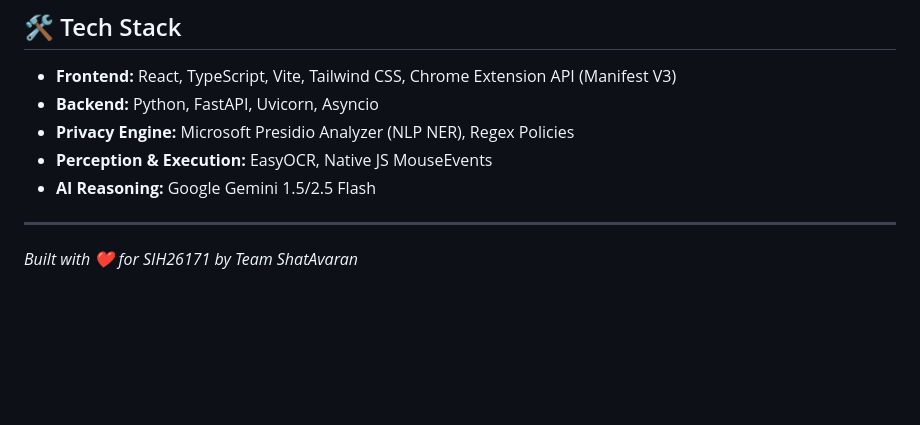
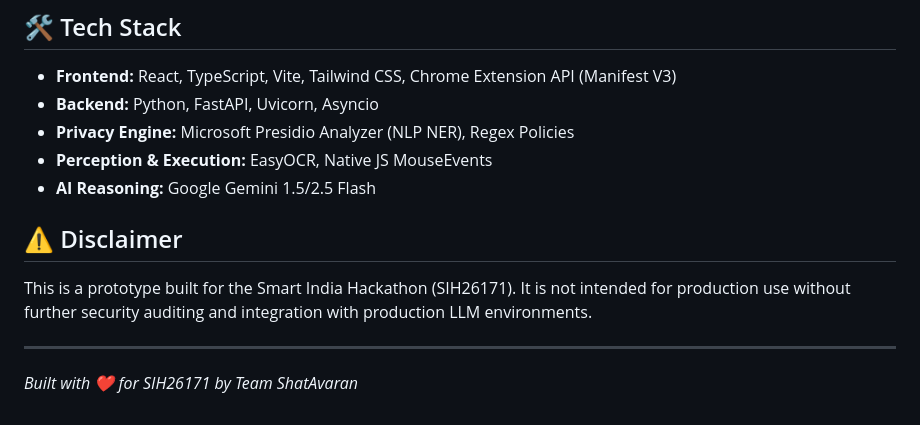
Before and after one commit to duvvasaivivek/Prototypeyy, a Markdown page: README.md, the part around the change. Rendered like a GitHub page; blank space fills up the shorter version.

Commit message:
docs: add project prototype disclaimer for SIH submission

```diff
--- a/README.md
+++ b/README.md
@@ -61,5 +61,8 @@ While the local agent is running, you can monitor real-time tokenization and pri
 - **Perception & Execution:** EasyOCR, Native JS MouseEvents
 - **AI Reasoning:** Google Gemini 1.5/2.5 Flash
 
+## ⚠️ Disclaimer
+This is a prototype built for the Smart India Hackathon (SIH26171). It is not intended for production use without further security auditing and integration with production LLM environments.
+
 ---
 *Built with ❤️ for SIH26171 by Team ShatAvaran*
```
